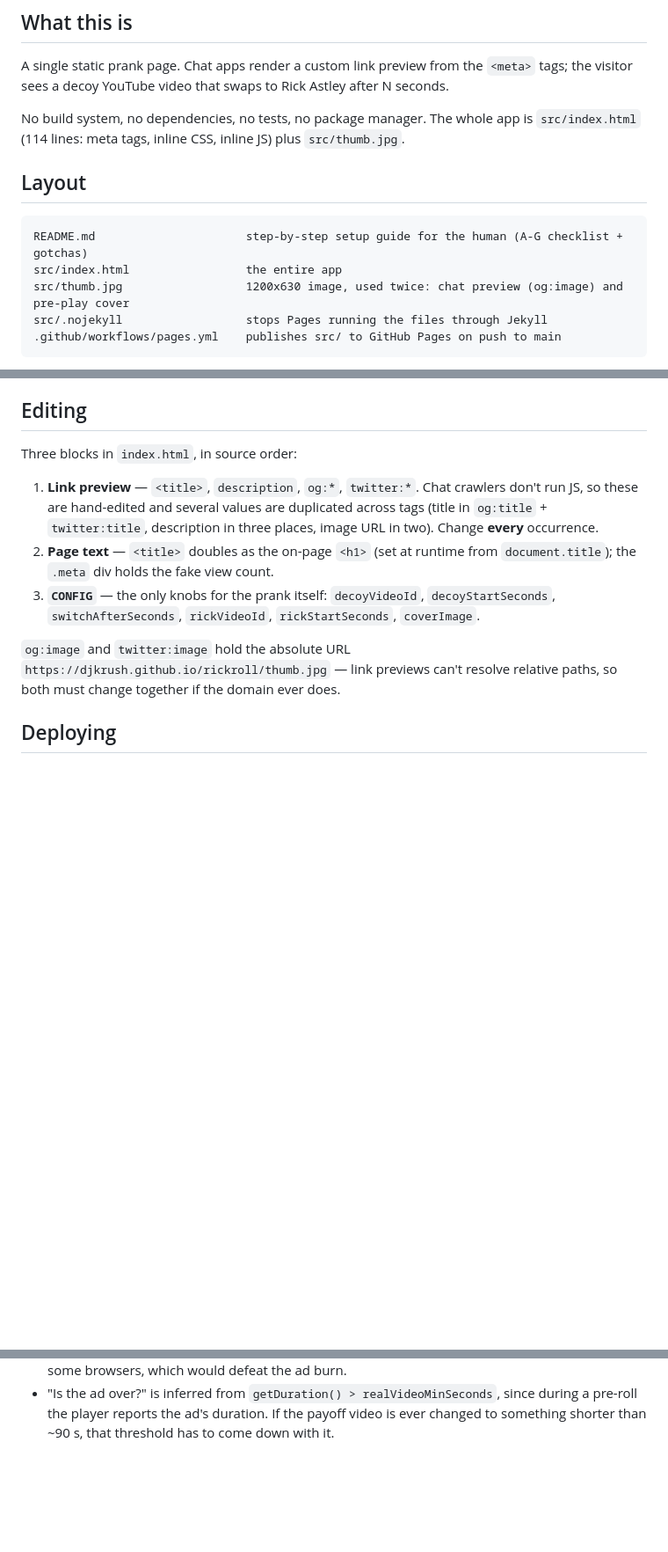
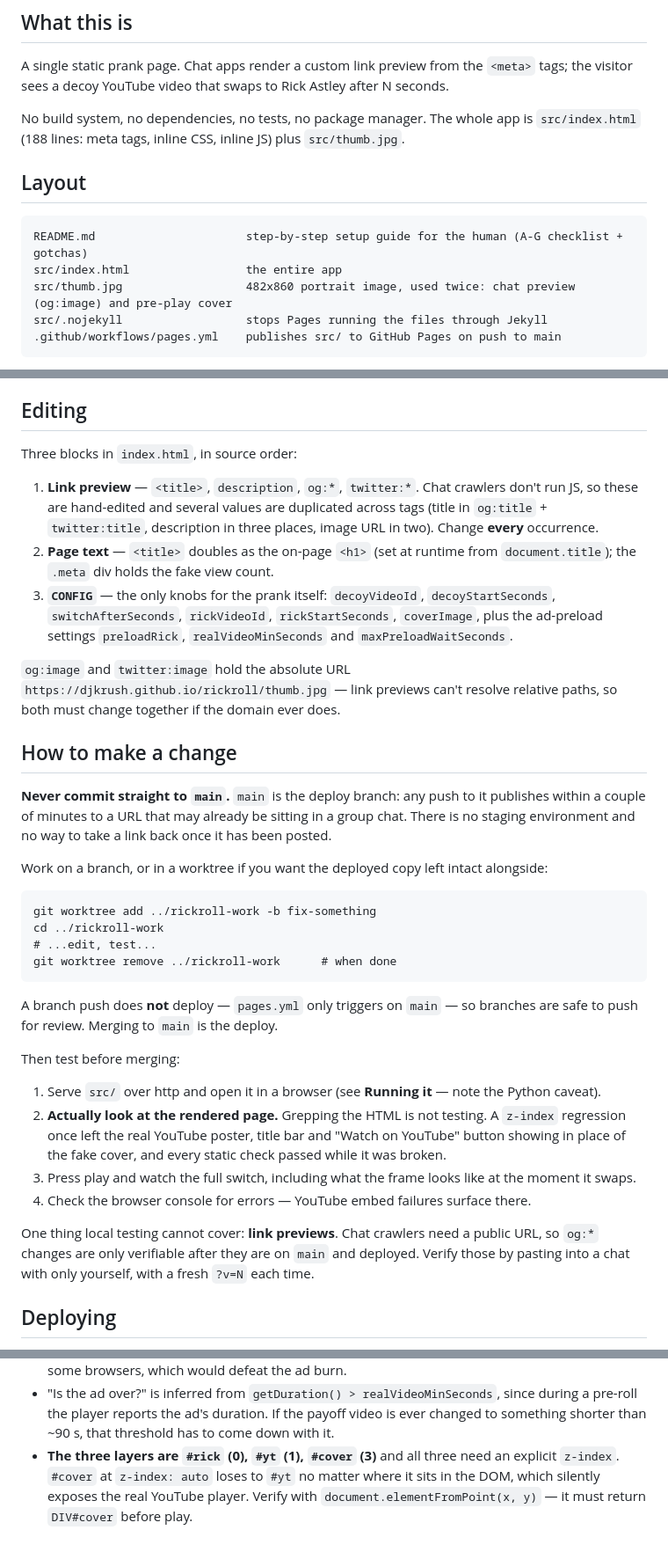
Before and after one commit to djkrush/rickroll, a Markdown page: CLAUDE.md, 3 parts joined by grey strips. Shown at 88% size. GitHub-like rendering; blank space fills up the shorter version.

Commit message:
Document the branch/worktree workflow
Require changes to go through a branch or worktree and be tested in a browser
before merging to main, since a push to main deploys straight to a URL that may
already be circulating. Also records the z-index layering that caused the last
regression, corrects the thumbnail dimensions and line count, and lists the
ad-preload CONFIG keys.

Co-Authored-By: Claude Opus 5 <noreply@anthropic.com>

````diff
--- a/CLAUDE.md
+++ b/CLAUDE.md
@@ -6,14 +6,14 @@ A single static prank page. Chat apps render a custom link preview from the `<me
 visitor sees a decoy YouTube video that swaps to Rick Astley after N seconds.
 
 No build system, no dependencies, no tests, no package manager. The whole app is
-`src/index.html` (114 lines: meta tags, inline CSS, inline JS) plus `src/thumb.jpg`.
+`src/index.html` (188 lines: meta tags, inline CSS, inline JS) plus `src/thumb.jpg`.
 
 ## Layout
 
 ```
 README.md                      step-by-step setup guide for the human (A-G checklist + gotchas)
 src/index.html                 the entire app
-src/thumb.jpg                  1200x630 image, used twice: chat preview (og:image) and pre-play cover
+src/thumb.jpg                  482x860 portrait image, used twice: chat preview (og:image) and pre-play cover
 src/.nojekyll                  stops Pages running the files through Jekyll
 .github/workflows/pages.yml    publishes src/ to GitHub Pages on push to main
 ```
@@ -31,11 +31,44 @@ Three blocks in `index.html`, in source order:
 2. **Page text** — `<title>` doubles as the on-page `<h1>` (set at runtime from `document.title`);
    the `.meta` div holds the fake view count.
 3. **`CONFIG`** — the only knobs for the prank itself: `decoyVideoId`, `decoyStartSeconds`,
-   `switchAfterSeconds`, `rickVideoId`, `rickStartSeconds`, `coverImage`.
+   `switchAfterSeconds`, `rickVideoId`, `rickStartSeconds`, `coverImage`, plus the ad-preload
+   settings `preloadRick`, `realVideoMinSeconds` and `maxPreloadWaitSeconds`.
 
 `og:image` and `twitter:image` hold the absolute URL
 `https://djkrush.github.io/rickroll/thumb.jpg` — link previews can't resolve relative paths, so
 both must change together if the domain ever does.
+
+## How to make a change
+
+**Never commit straight to `main`.** `main` is the deploy branch: any push to it publishes within
+a couple of minutes to a URL that may already be sitting in a group chat. There is no staging
+environment and no way to take a link back once it has been posted.
+
+Work on a branch, or in a worktree if you want the deployed copy left intact alongside:
+
+```
+git worktree add ../rickroll-work -b fix-something
+cd ../rickroll-work
+# ...edit, test...
+git worktree remove ../rickroll-work      # when done
+```
+
+A branch push does **not** deploy — `pages.yml` only triggers on `main` — so branches are safe to
+push for review. Merging to `main` is the deploy.
+
+Then test before merging:
+
+1. Serve `src/` over http and open it in a browser (see **Running it** — note the Python caveat).
+2. **Actually look at the rendered page.** Grepping the HTML is not testing. A `z-index`
+   regression once left the real YouTube poster, title bar and "Watch on YouTube" button showing
+   in place of the fake cover, and every static check passed while it was broken.
+3. Press play and watch the full switch, including what the frame looks like at the moment it
+   swaps.
+4. Check the browser console for errors — YouTube embed failures surface there.
+
+One thing local testing cannot cover: **link previews**. Chat crawlers need a public URL, so
+`og:*` changes are only verifiable after they are on `main` and deployed. Verify those by pasting
+into a chat with only yourself, with a fresh `?v=N` each time.
 
 ## Deploying
 
@@ -87,3 +120,7 @@ Python install or another static server; otherwise test against the deployed Pag
 - "Is the ad over?" is inferred from `getDuration() > realVideoMinSeconds`, since during a
   pre-roll the player reports the ad's duration. If the payoff video is ever changed to something
   shorter than ~90 s, that threshold has to come down with it.
+- **The three layers are `#rick` (0), `#yt` (1), `#cover` (3)** and all three need an explicit
+  `z-index`. `#cover` at `z-index: auto` loses to `#yt` no matter where it sits in the DOM, which
+  silently exposes the real YouTube player. Verify with
+  `document.elementFromPoint(x, y)` — it must return `DIV#cover` before play.
````
